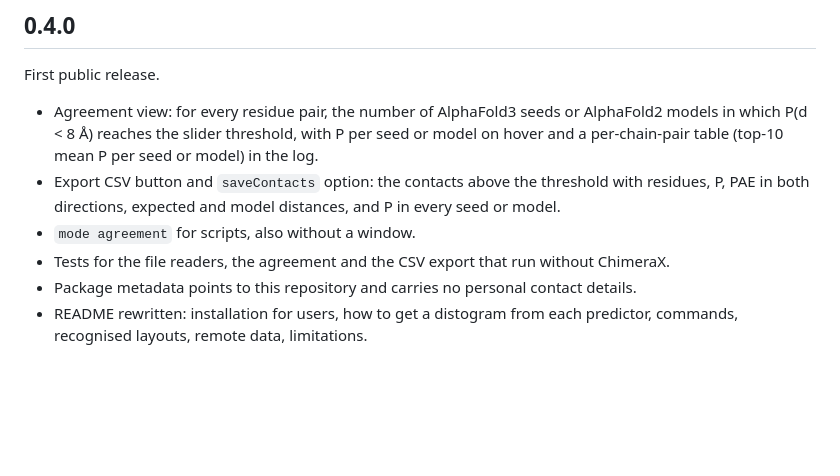
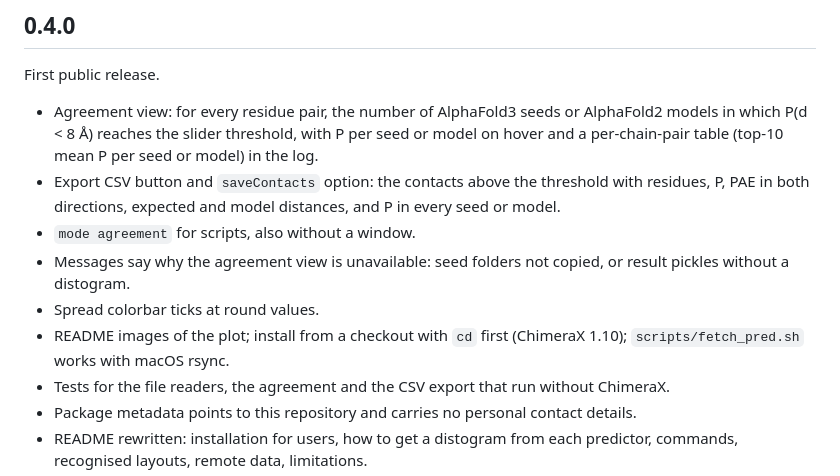
Before and after one commit to KosinskiLab/ChimeraX-AlphaLens, a Markdown page: CHANGELOG.md, the part around the change. Rendered like a GitHub page; blank space fills up the shorter version.

```diff
--- a/CHANGELOG.md
+++ b/CHANGELOG.md
@@ -10,6 +10,11 @@ First public release.
 * Export CSV button and `saveContacts` option: the contacts above the threshold with residues, P,
   PAE in both directions, expected and model distances, and P in every seed or model.
 * `mode agreement` for scripts, also without a window.
+* Messages say why the agreement view is unavailable: seed folders not copied, or result
+  pickles without a distogram.
+* Spread colorbar ticks at round values.
+* README images of the plot; install from a checkout with `cd` first (ChimeraX 1.10);
+  `scripts/fetch_pred.sh` works with macOS rsync.
 * Tests for the file readers, the agreement and the CSV export that run without ChimeraX.
 * Package metadata points to this repository and carries no personal contact details.
 * README rewritten: installation for users, how to get a distogram from each predictor, commands,
```
Also changed, not shown: README.md (+25 -0 lines), docs/images/agreement.png (added), docs/images/contacts.png (added), docs/images/views.png (added), 4 other files.
